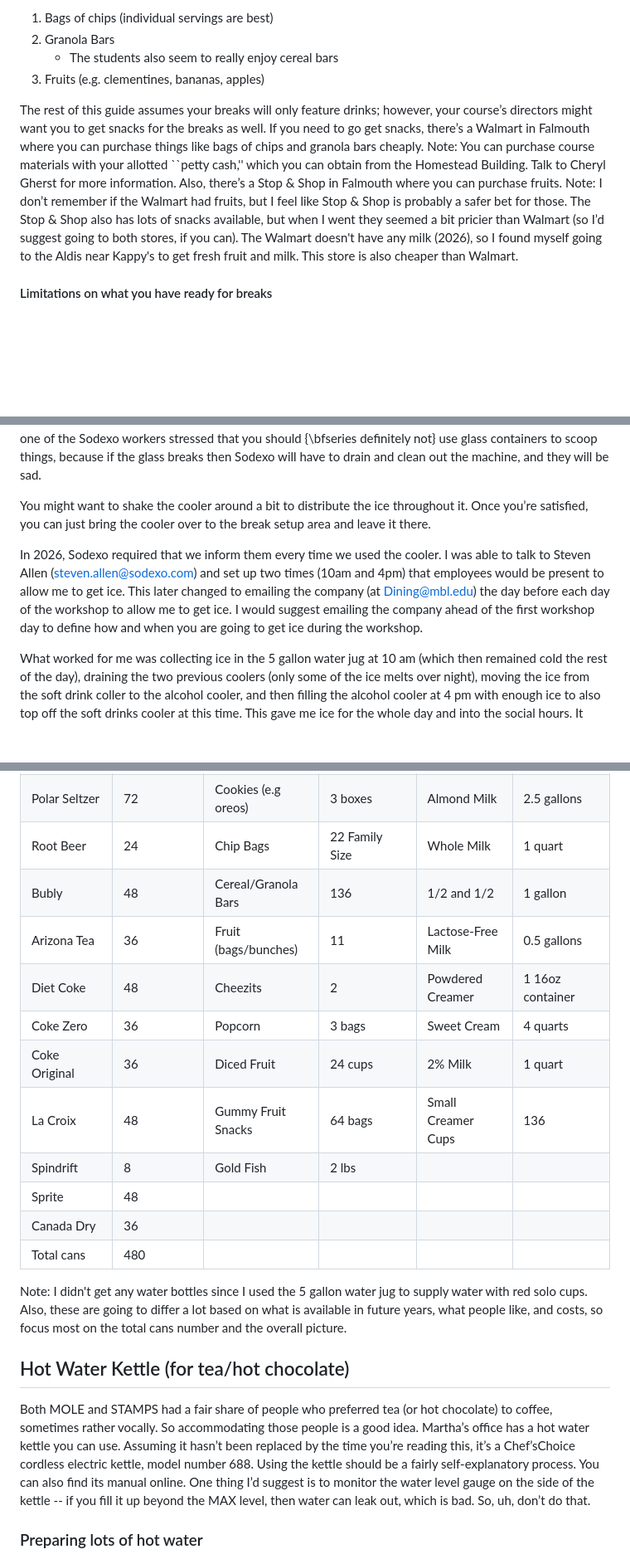
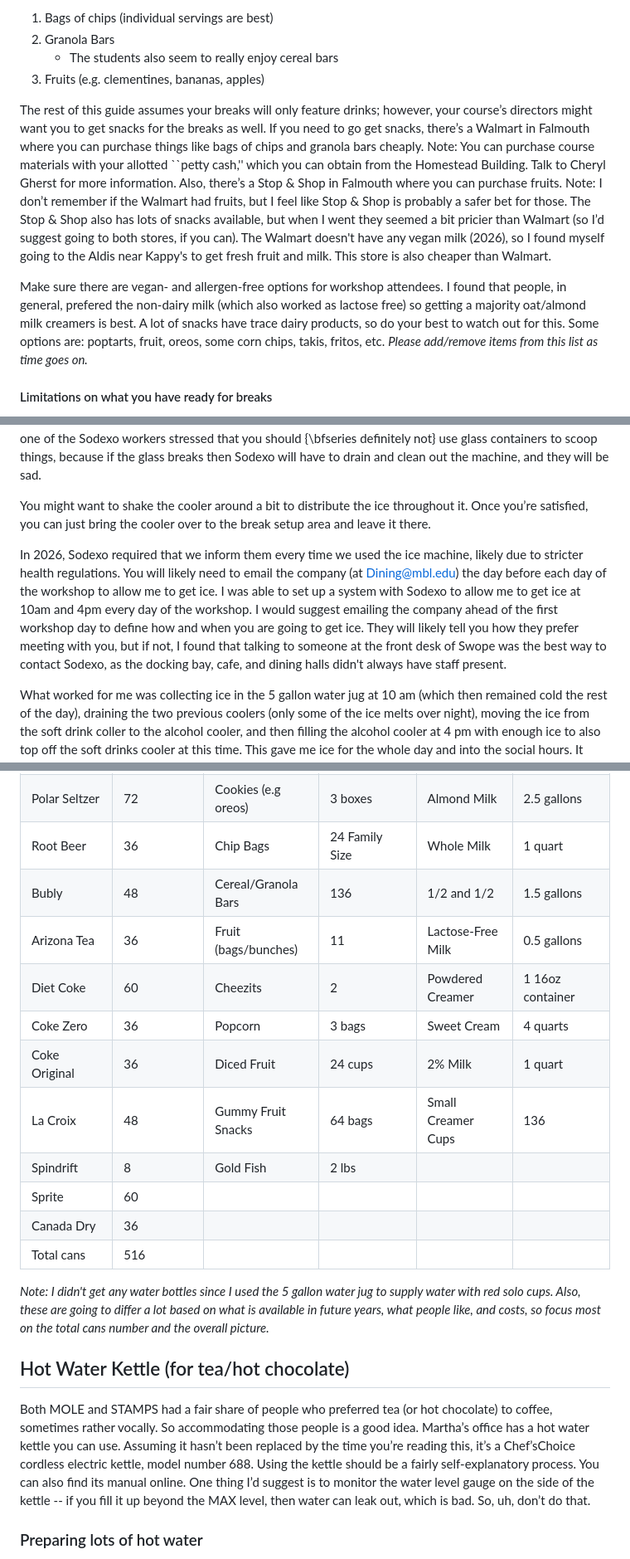
Before and after one commit to molevolworkshop/mole-logistics, a Markdown page: tas-info/course-assistant-handbook.md, 3 parts joined by grey strips. Shown at 83% size. GitHub-like rendering; blank space fills up the shorter version.

```diff
--- a/tas-info/course-assistant-handbook.md
+++ b/tas-info/course-assistant-handbook.md
@@ -93,7 +93,9 @@ Also, I have found that people enjoy variety, so if possible, switch up some of
     - The students also seem to really enjoy cereal bars
 3. Fruits (e.g. clementines, bananas, apples)
 
-The rest of this guide assumes your breaks will only feature drinks; however, your course’s directors might want you to get snacks for the breaks as well. If you need to go get snacks, there’s a Walmart in Falmouth where you can purchase things like bags of chips and granola bars cheaply. Note: You can purchase course materials with your allotted ``petty cash,'' which you can obtain from the Homestead Building. Talk to Cheryl Gherst for more information. Also, there’s a Stop \& Shop in Falmouth where you can purchase fruits. Note: I don’t remember if the Walmart had fruits, but I feel like Stop \& Shop is probably a safer bet for those. The Stop \& Shop also has lots of snacks available, but when I went they seemed a bit pricier than Walmart (so I’d suggest going to both stores, if you can). The Walmart doesn't have any milk (2026), so I found myself going to the Aldis near Kappy's to get fresh fruit and milk. This store is also cheaper than Walmart.
+The rest of this guide assumes your breaks will only feature drinks; however, your course’s directors might want you to get snacks for the breaks as well. If you need to go get snacks, there’s a Walmart in Falmouth where you can purchase things like bags of chips and granola bars cheaply. Note: You can purchase course materials with your allotted ``petty cash,'' which you can obtain from the Homestead Building. Talk to Cheryl Gherst for more information. Also, there’s a Stop \& Shop in Falmouth where you can purchase fruits. Note: I don’t remember if the Walmart had fruits, but I feel like Stop \& Shop is probably a safer bet for those. The Stop \& Shop also has lots of snacks available, but when I went they seemed a bit pricier than Walmart (so I’d suggest going to both stores, if you can). The Walmart doesn't have any vegan milk (2026), so I found myself going to the Aldis near Kappy's to get fresh fruit and milk. This store is also cheaper than Walmart.
+
+Make sure there are vegan- and allergen-free options for workshop attendees. I found that people, in general, prefered the non-dairy milk (which also worked as lactose free) so getting a majority oat/almond milk creamers is best. A lot of snacks have trace dairy products, so do your best to watch out for this. Some options are: poptarts, fruit, oreos, some corn chips, takis, fritos, etc. *Please add/remove items from this list as time goes on.*
 
 #### Limitations on what you have ready for breaks
 
@@ -201,7 +205,7 @@ If you’re standing in the lobby of Swope facing the front desk, head to the do
 
 You might want to shake the cooler around a bit to distribute the ice throughout it. Once you’re satisfied, you can just bring the cooler over to the break setup area and leave it there.
 
-In 2026, Sodexo required that we inform them every time we used the cooler. I was able to talk to Steven Allen (steven.allen@sodexo.com) and set up two times (10am and 4pm) that employees would be present to allow me to get ice. This later changed to emailing the company (at Dining@mbl.edu) the day before each day of the workshop to allow me to get ice. I would suggest emailing the company ahead of the first workshop day to define how and when you are going to get ice during the workshop.
+In 2026, Sodexo required that we inform them every time we used the ice machine, likely due to stricter health regulations. You will likely need to email the company (at Dining@mbl.edu) the day before each day of the workshop to allow me to get ice. I was able to set up a system with Sodexo to allow me to get ice at 10am and 4pm every day of the workshop. I would suggest emailing the company ahead of the first workshop day to define how and when you are going to get ice. They will likely tell you how they prefer meeting with you, but if not, I found that talking to someone at the front desk of Swope was the best way to contact Sodexo, as the docking bay, cafe, and dining halls didn't always have staff present.
 
 What worked for me was collecting ice in the 5 gallon water jug at 10 am (which then remained cold the rest of the day), draining the two previous coolers (only some of the ice melts over night), moving the ice from the soft drink coller to the alcohol cooler, and then filling the alcohol cooler at 4 pm with enough ice to also top off the soft drinks cooler at this time. This gave me ice for the whole day and into the social hours. It goes without saying, keep the cooler ice (dirty) and water ice (drinkable) separate to prevent contamination.
 
@@ -240,25 +244,24 @@ _Drink Type_             | Cans Consumed | _Snack Type_     | Amount Consumed |
 -----------------------|---------------|--------------------|-----------------|------------------|-----------------|
 Caprisun (pouches)     | 40            |Sandwich Crackers   | 58 sleeves      |Oat Milk          | 3.5 gallons     |
 Polar Seltzer          | 72            | Cookies (e.g oreos)| 3 boxes         |Almond Milk       | 2.5 gallons     |
-Root Beer              | 24            | Chip Bags          | 22 Family Size  |Whole Milk        | 1 quart         |
-Bubly                  | 48            |Cereal/Granola Bars | 136             |1/2 and 1/2       | 1 gallon        |
+Root Beer              | 36            | Chip Bags          | 24 Family Size  |Whole Milk        | 1 quart         |
+Bubly                  | 48            |Cereal/Granola Bars | 136             |1/2 and 1/2       | 1.5 gallons     |
 Arizona Tea            | 36            |Fruit (bags/bunches)| 11              |Lactose-Free Milk | 0.5 gallons     |
-Diet Coke              | 48            | Cheezits           | 2               |Powdered Creamer  | 1 16oz container|
+Diet Coke              | 60            | Cheezits           | 2               |Powdered Creamer  | 1 16oz container|
 Coke Zero              | 36            | Popcorn            | 3 bags          |Sweet Cream       | 4 quarts        |
 Coke Original          | 36            | Diced Fruit        | 24 cups         |2% Milk           | 1 quart         |
 La Croix               | 48            | Gummy Fruit Snacks | 64 bags         |Small Creamer Cups| 136             |
 Spindrift              | 8             | Gold Fish          | 2 lbs           |
-Sprite                 | 48
+Sprite                 | 60
 Canada Dry             | 36
-Total cans             | 480 |
+Total cans             | 516 |
 
-Note: I didn't get any water bottles since I used the 5 gallon water jug to supply water with red solo cups. Also, these are going to differ a lot based on what is available in future years, what people like, and costs, so focus most on the total cans number and the overall picture.
+*Note: I didn't get any water bottles since I used the 5 gallon water jug to supply water with red solo cups. Also, these are going to differ a lot based on what is available in future years, what people like, and costs, so focus most on the total cans number and the overall picture.*
 
 ## Hot Water Kettle (for tea/hot chocolate)
 
 Both MOLE and STAMPS had a fair share of people who preferred tea (or hot chocolate) to coffee, sometimes rather vocally. So accommodating those people is a good idea.
-Martha’s office has a hot water kettle you can use. Assuming it hasn’t been replaced by the time you’re reading this, it’s a Chef’sChoice cordless electric kettle, model number 688. Using the kettle should be a fairly self-explanatory process. You can also find its manual online. One thing I’d suggest is to monitor the water level gauge on the side of the kettle -- if you fill it up beyond the MAX level, then water can leak out, which is bad. So, uh, don’t
-do that.
+Martha’s office has a hot water kettle you can use. Assuming it hasn’t been replaced by the time you’re reading this, it’s a Chef’sChoice cordless electric kettle, model number 688. Using the kettle should be a fairly self-explanatory process. You can also find its manual online. One thing I’d suggest is to monitor the water level gauge on the side of the kettle -- if you fill it up beyond the MAX level, then water can leak out, which is bad. So, uh, don’t do that.
 
 ### Preparing lots of hot water
 
```
Also changed, not shown: other parts of tas-info/course-assistant-handbook.md (+2 -0 lines).
